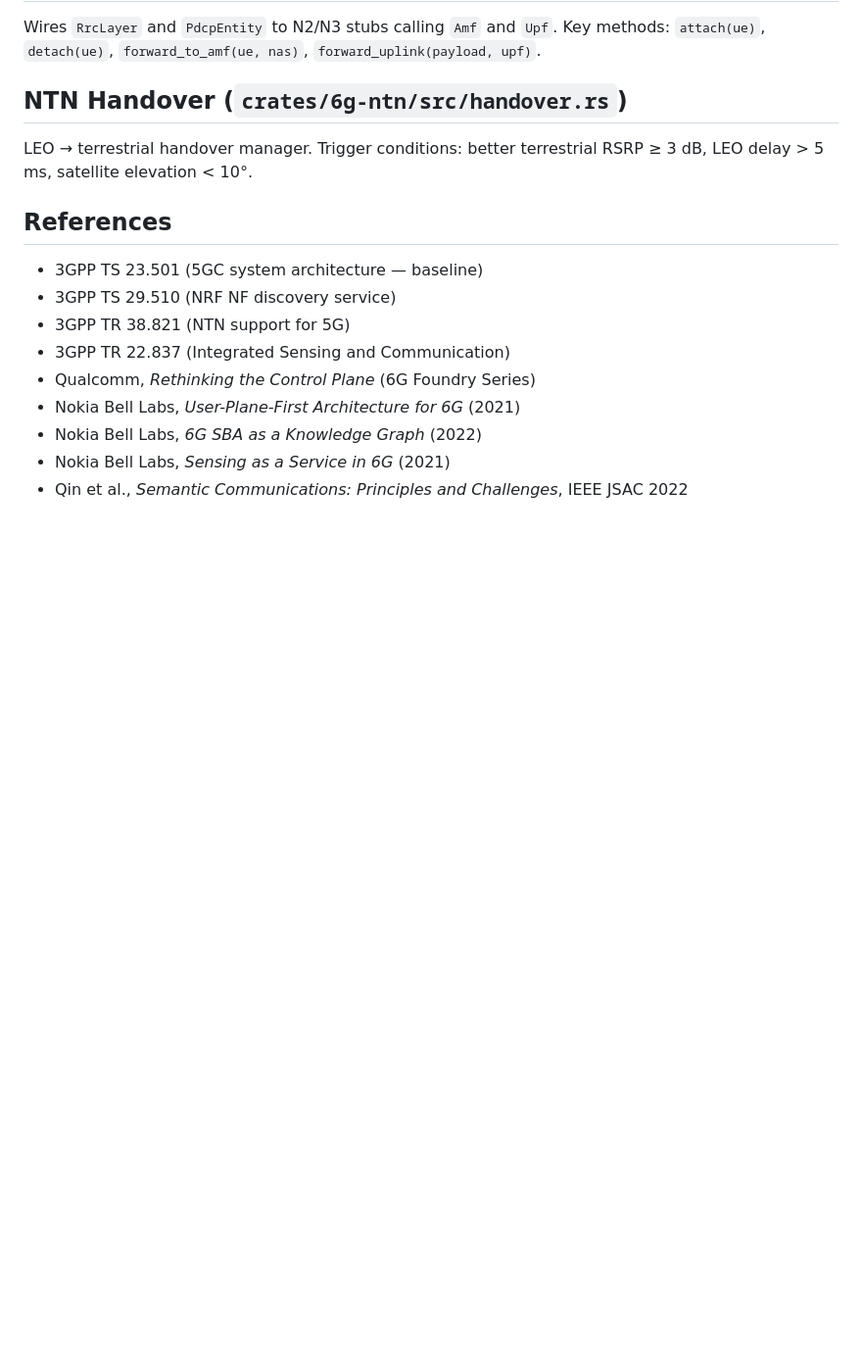
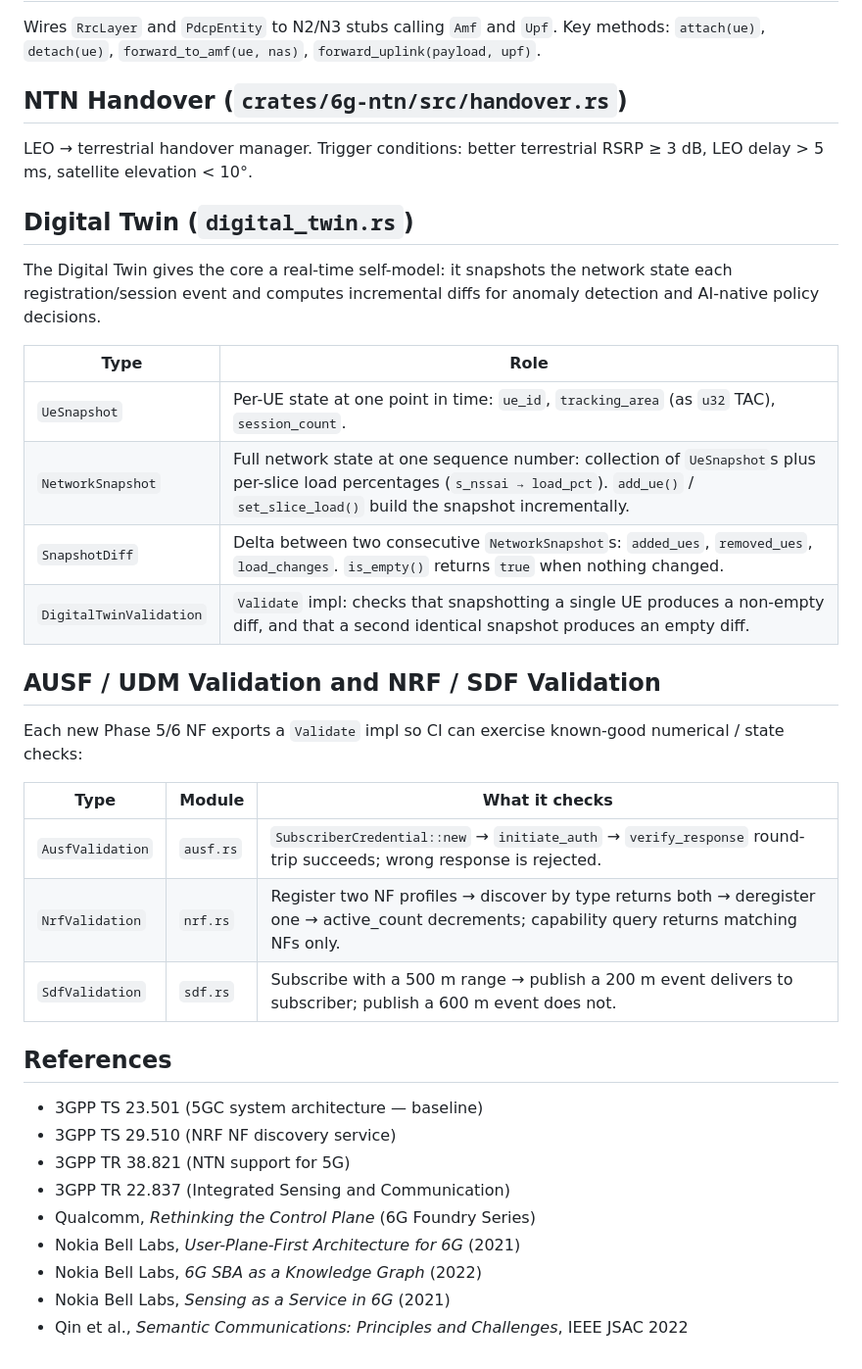
Before and after one commit to j143/6g, a Markdown page: docs/6g-core.md, the part around one of its changes. Shown at 98% size. Drawn GitHub-style; blank space fills up the shorter version.

```diff
--- a/docs/6g-core.md
+++ b/docs/6g-core.md
@@ -160,6 +180,27 @@ Wires `RrcLayer` and `PdcpEntity` to N2/N3 stubs calling `Amf` and `Upf`. Key me
 
 LEO → terrestrial handover manager. Trigger conditions: better terrestrial RSRP ≥ 3 dB, LEO delay > 5 ms, satellite elevation < 10°.
 
+## Digital Twin (`digital_twin.rs`)
+
+The Digital Twin gives the core a real-time self-model: it snapshots the network state each registration/session event and computes incremental diffs for anomaly detection and AI-native policy decisions.
+
+| Type | Role |
+|---|---|
+| `UeSnapshot` | Per-UE state at one point in time: `ue_id`, `tracking_area` (as `u32` TAC), `session_count`. |
+| `NetworkSnapshot` | Full network state at one sequence number: collection of `UeSnapshot`s plus per-slice load percentages (`s_nssai → load_pct`). `add_ue()` / `set_slice_load()` build the snapshot incrementally. |
+| `SnapshotDiff` | Delta between two consecutive `NetworkSnapshot`s: `added_ues`, `removed_ues`, `load_changes`. `is_empty()` returns `true` when nothing changed. |
+| `DigitalTwinValidation` | `Validate` impl: checks that snapshotting a single UE produces a non-empty diff, and that a second identical snapshot produces an empty diff. |
+
+## AUSF / UDM Validation and NRF / SDF Validation
+
+Each new Phase 5/6 NF exports a `Validate` impl so CI can exercise known-good numerical / state checks:
+
+| Type | Module | What it checks |
+|---|---|---|
+| `AusfValidation` | `ausf.rs` | `SubscriberCredential::new` → `initiate_auth` → `verify_response` round-trip succeeds; wrong response is rejected. |
+| `NrfValidation` | `nrf.rs` | Register two NF profiles → discover by type returns both → deregister one → active_count decrements; capability query returns matching NFs only. |
+| `SdfValidation` | `sdf.rs` | Subscribe with a 500 m range → publish a 200 m event delivers to subscriber; publish a 600 m event does not. |
+
 ## References
 
 - 3GPP TS 23.501 (5GC system architecture — baseline)
```
Also changed, not shown: other parts of docs/6g-core.md (+20 -0 lines), AGENTS.md (+3 -0 lines).
